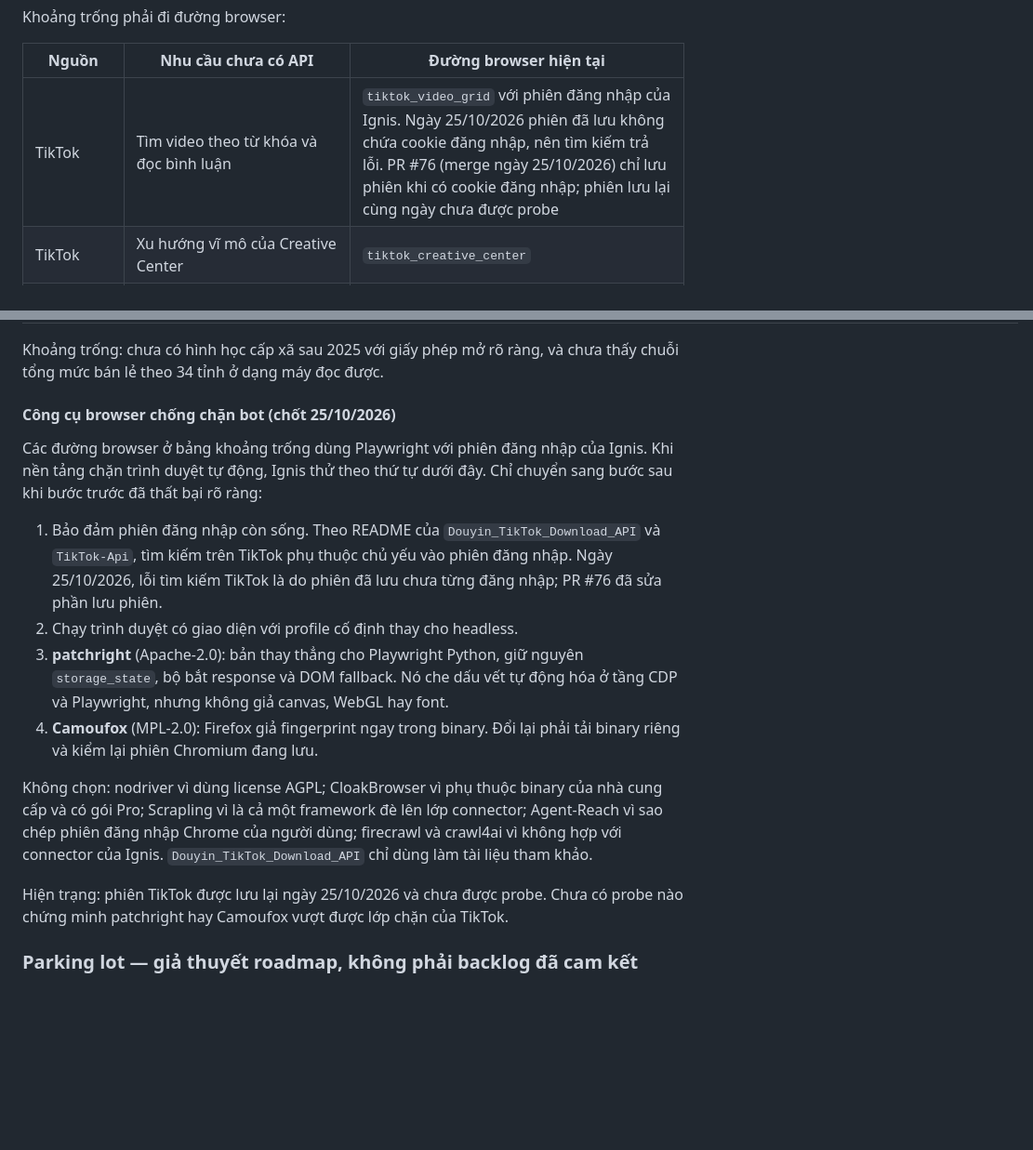
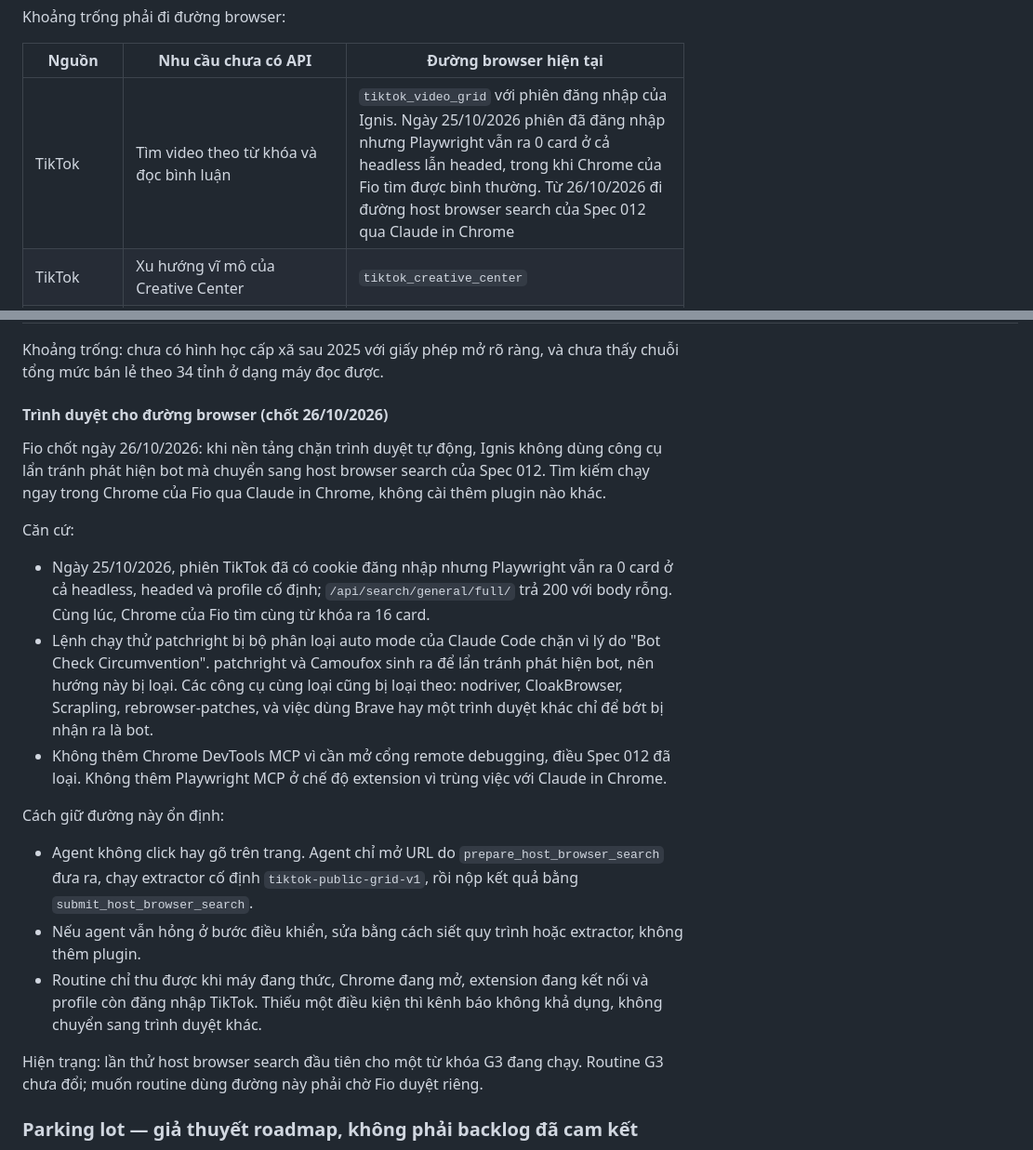
Before and after one commit to fioenix/fn-ignis, a Markdown page: BACKLOG.md, 2 parts joined by grey strips. Shown at 93% size. Drawn GitHub-style; blank space fills up the shorter version.

Commit message:
Record the host browser path as the answer to TikTok blocking
Fio decided on 26/10/2026 that when a platform blocks automated sessions,
Ignis uses Spec 012 host browser search through Claude in Chrome rather
than anti-detection browsers, with no extra browser plugin. Record the
decision in Spec 012's clarifications, replace the backlog's patchright and
Camoufox escalation with this path and its basis, and update the TikTok
gap row with the 25/10 probe result.

Co-Authored-By: Claude Opus 5.5 <noreply@anthropic.com>

```diff
--- a/BACKLOG.md
+++ b/BACKLOG.md
@@ -1325,7 +1325,7 @@ Khoảng trống phải đi đường browser:
 
 | Nguồn | Nhu cầu chưa có API | Đường browser hiện tại |
 |---|---|---|
-| TikTok | Tìm video theo từ khóa và đọc bình luận | `tiktok_video_grid` với phiên đăng nhập của Ignis. Ngày 25/10/2026 phiên đã lưu không chứa cookie đăng nhập, nên tìm kiếm trả lỗi. PR #76 (merge ngày 25/10/2026) chỉ lưu phiên khi có cookie đăng nhập; phiên lưu lại cùng ngày chưa được probe |
+| TikTok | Tìm video theo từ khóa và đọc bình luận | `tiktok_video_grid` với phiên đăng nhập của Ignis. Ngày 25/10/2026 phiên đã đăng nhập nhưng Playwright vẫn ra 0 card ở cả headless lẫn headed, trong khi Chrome của Fio tìm được bình thường. Từ 26/10/2026 đi đường host browser search của Spec 012 qua Claude in Chrome |
 | TikTok | Xu hướng vĩ mô của Creative Center | `tiktok_creative_center` |
 | Meta Threads | Tìm bài công khai theo từ khóa khi chưa được duyệt `threads_keyword_search` | `threads` qua phiên browser |
 | Meta Instagram | Reels theo từ khóa, vượt giới hạn 30 hashtag mỗi 7 ngày | `reels` qua phiên browser |
@@ -1360,29 +1360,34 @@ Trạng thái: **ứng viên**, **không dùng được**, **chưa xác nhận**
 Khoảng trống: chưa có hình học cấp xã sau 2025 với giấy phép mở rõ ràng, và chưa thấy chuỗi tổng mức
 bán lẻ theo 34 tỉnh ở dạng máy đọc được.
 
-#### Công cụ browser chống chặn bot (chốt 25/10/2026)
+#### Trình duyệt cho đường browser (chốt 26/10/2026)
 
-Các đường browser ở bảng khoảng trống dùng Playwright với phiên đăng nhập của Ignis. Khi nền tảng chặn
-trình duyệt tự động, Ignis thử theo thứ tự dưới đây. Chỉ chuyển sang bước sau khi bước trước đã thất bại
-rõ ràng:
+Fio chốt ngày 26/10/2026: khi nền tảng chặn trình duyệt tự động, Ignis không dùng công cụ lẩn tránh
+phát hiện bot mà chuyển sang host browser search của Spec 012. Tìm kiếm chạy ngay trong Chrome của Fio
+qua Claude in Chrome, không cài thêm plugin nào khác.
 
-1. Bảo đảm phiên đăng nhập còn sống. Theo README của `Douyin_TikTok_Download_API` và `TikTok-Api`,
-   tìm kiếm trên TikTok phụ thuộc chủ yếu vào phiên đăng nhập. Ngày 25/10/2026, lỗi tìm kiếm TikTok
-   là do phiên đã lưu chưa từng đăng nhập; PR #76 đã sửa phần lưu phiên.
-2. Chạy trình duyệt có giao diện với profile cố định thay cho headless.
-3. **patchright** (Apache-2.0): bản thay thẳng cho Playwright Python, giữ nguyên `storage_state`, bộ bắt
-   response và DOM fallback. Nó che dấu vết tự động hóa ở tầng CDP và Playwright, nhưng không giả
-   canvas, WebGL hay font.
-4. **Camoufox** (MPL-2.0): Firefox giả fingerprint ngay trong binary. Đổi lại phải tải binary riêng và
-   kiểm lại phiên Chromium đang lưu.
+Căn cứ:
 
-Không chọn: nodriver vì dùng license AGPL; CloakBrowser vì phụ thuộc binary của nhà cung cấp và có gói
-Pro; Scrapling vì là cả một framework đè lên lớp connector; Agent-Reach vì sao chép phiên đăng nhập
-Chrome của người dùng; firecrawl và crawl4ai vì không hợp với connector của Ignis.
-`Douyin_TikTok_Download_API` chỉ dùng làm tài liệu tham khảo.
+- Ngày 25/10/2026, phiên TikTok đã có cookie đăng nhập nhưng Playwright vẫn ra 0 card ở cả headless,
+  headed và profile cố định; `/api/search/general/full/` trả 200 với body rỗng. Cùng lúc, Chrome của
+  Fio tìm cùng từ khóa ra 16 card.
+- Lệnh chạy thử patchright bị bộ phân loại auto mode của Claude Code chặn vì lý do "Bot Check
+  Circumvention". patchright và Camoufox sinh ra để lẩn tránh phát hiện bot, nên hướng này bị loại.
+  Các công cụ cùng loại cũng bị loại theo: nodriver, CloakBrowser, Scrapling, rebrowser-patches, và
+  việc dùng Brave hay một trình duyệt khác chỉ để bớt bị nhận ra là bot.
+- Không thêm Chrome DevTools MCP vì cần mở cổng remote debugging, điều Spec 012 đã loại. Không thêm
+  Playwright MCP ở chế độ extension vì trùng việc với Claude in Chrome.
 
-Hiện trạng: phiên TikTok được lưu lại ngày 25/10/2026 và chưa được probe. Chưa có probe nào chứng minh
-patchright hay Camoufox vượt được lớp chặn của TikTok.
+Cách giữ đường này ổn định:
+
+- Agent không click hay gõ trên trang. Agent chỉ mở URL do `prepare_host_browser_search` đưa ra, chạy
+  extractor cố định `tiktok-public-grid-v1`, rồi nộp kết quả bằng `submit_host_browser_search`.
+- Nếu agent vẫn hỏng ở bước điều khiển, sửa bằng cách siết quy trình hoặc extractor, không thêm plugin.
+- Routine chỉ thu được khi máy đang thức, Chrome đang mở, extension đang kết nối và profile còn đăng
+  nhập TikTok. Thiếu một điều kiện thì kênh báo không khả dụng, không chuyển sang trình duyệt khác.
+
+Hiện trạng: lần thử host browser search đầu tiên cho một từ khóa G3 đang chạy. Routine G3 chưa đổi;
+muốn routine dùng đường này phải chờ Fio duyệt riêng.
 
 ### Parking lot — giả thuyết roadmap, không phải backlog đã cam kết
 
```
Also changed, not shown: specs/012-host-browser-search/spec.md (+4 -0 lines).
